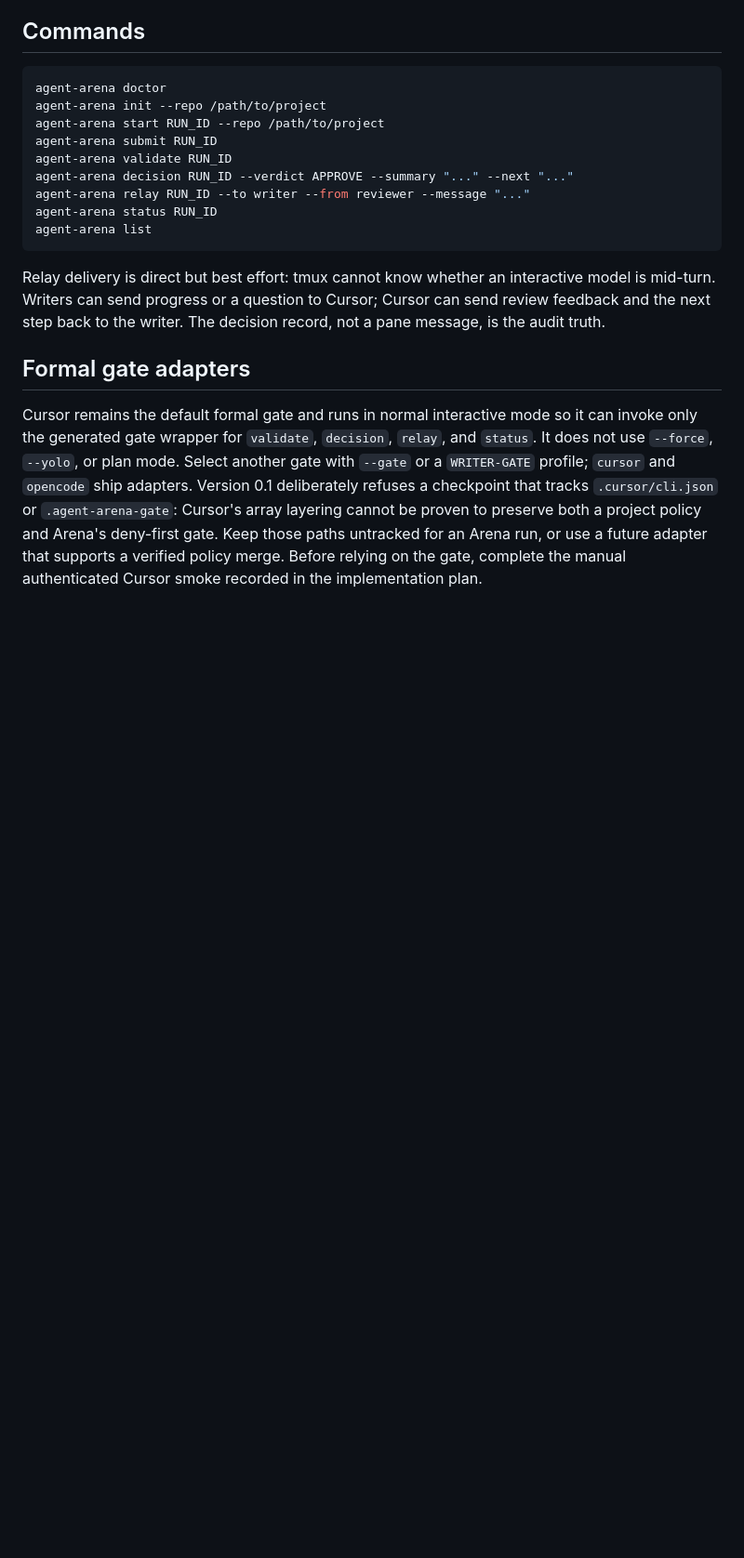
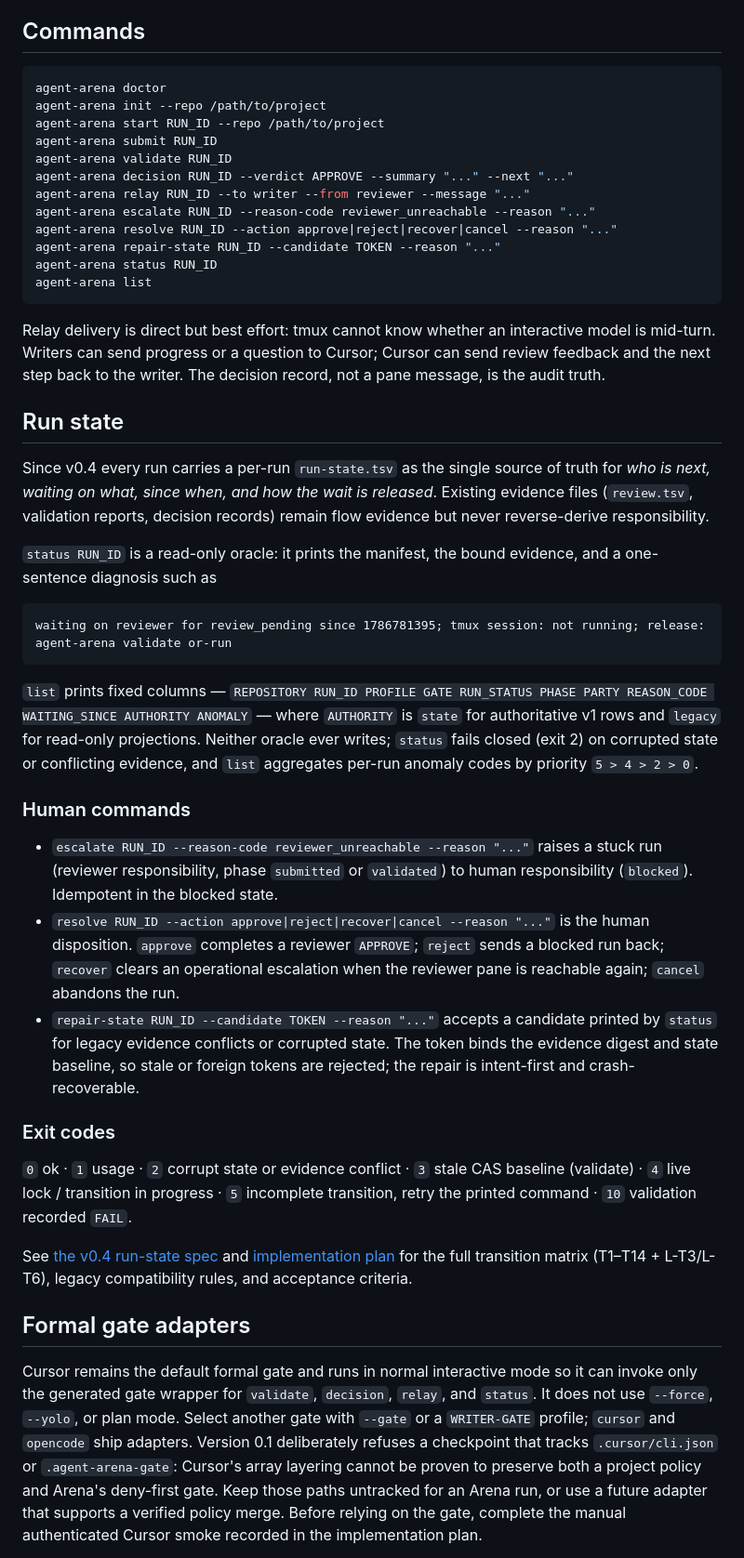
Before and after one commit to Jackallink/agent-arena, a Markdown page: README.md, the part around the change. Shown at 93% size. GitHub-like rendering; blank space fills up the shorter version.

Commit message:
docs: run state authority usage, oracles, and review-ready status

````diff
--- a/README.md
+++ b/README.md
@@ -109,6 +109,9 @@ agent-arena submit RUN_ID
 agent-arena validate RUN_ID
 agent-arena decision RUN_ID --verdict APPROVE --summary "..." --next "..."
 agent-arena relay RUN_ID --to writer --from reviewer --message "..."
+agent-arena escalate RUN_ID --reason-code reviewer_unreachable --reason "..."
+agent-arena resolve RUN_ID --action approve|reject|recover|cancel --reason "..."
+agent-arena repair-state RUN_ID --candidate TOKEN --reason "..."
 agent-arena status RUN_ID
 agent-arena list
 ```
@@ -117,6 +120,52 @@ Relay delivery is direct but best effort: tmux cannot know whether an interactiv
 model is mid-turn. Writers can send progress or a question to Cursor; Cursor can
 send review feedback and the next step back to the writer. The decision record,
 not a pane message, is the audit truth.
+
+## Run state
+
+Since v0.4 every run carries a per-run `run-state.tsv` as the single source of
+truth for *who is next, waiting on what, since when, and how the wait is
+released*. Existing evidence files (`review.tsv`, validation reports, decision
+records) remain flow evidence but never reverse-derive responsibility.
+
+`status RUN_ID` is a read-only oracle: it prints the manifest, the bound
+evidence, and a one-sentence diagnosis such as
+
+```
+waiting on reviewer for review_pending since 1786781395; tmux session: not running; release: agent-arena validate or-run
+```
+
+`list` prints fixed columns — `REPOSITORY RUN_ID PROFILE GATE RUN_STATUS PHASE
+PARTY REASON_CODE WAITING_SINCE AUTHORITY ANOMALY` — where `AUTHORITY` is
+`state` for authoritative v1 rows and `legacy` for read-only projections.
+Neither oracle ever writes; `status` fails closed (exit 2) on corrupted state
+or conflicting evidence, and `list` aggregates per-run anomaly codes by
+priority `5 > 4 > 2 > 0`.
+
+### Human commands
+
+- `escalate RUN_ID --reason-code reviewer_unreachable --reason "..."` raises a
+  stuck run (reviewer responsibility, phase `submitted` or `validated`) to
+  human responsibility (`blocked`). Idempotent in the blocked state.
+- `resolve RUN_ID --action approve|reject|recover|cancel --reason "..."` is the
+  human disposition. `approve` completes a reviewer `APPROVE`; `reject` sends a
+  blocked run back; `recover` clears an operational escalation when the
+  reviewer pane is reachable again; `cancel` abandons the run.
+- `repair-state RUN_ID --candidate TOKEN --reason "..."` accepts a candidate
+  printed by `status` for legacy evidence conflicts or corrupted state. The
+  token binds the evidence digest and state baseline, so stale or foreign
+  tokens are rejected; the repair is intent-first and crash-recoverable.
+
+### Exit codes
+
+`0` ok · `1` usage · `2` corrupt state or evidence conflict · `3` stale CAS
+baseline (validate) · `4` live lock / transition in progress · `5` incomplete
+transition, retry the printed command · `10` validation recorded `FAIL`.
+
+See [the v0.4 run-state spec](docs/superpowers/specs/2026-08-13-run-state-authority.md)
+and [implementation plan](docs/superpowers/plans/2026-08-13-run-state-authority.md)
+for the full transition matrix (T1–T14 + L-T3/L-T6), legacy compatibility
+rules, and acceptance criteria.
 
 ## Formal gate adapters
 
````
Also changed, not shown: adapters/README.md (+14 -0 lines), 1 other file.
